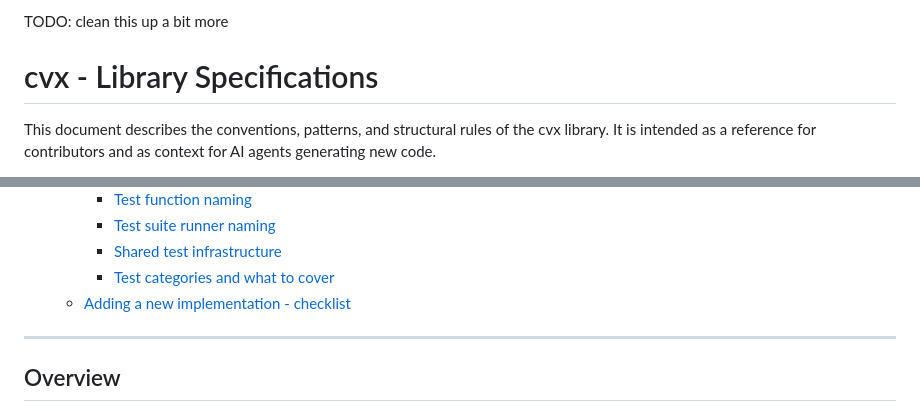
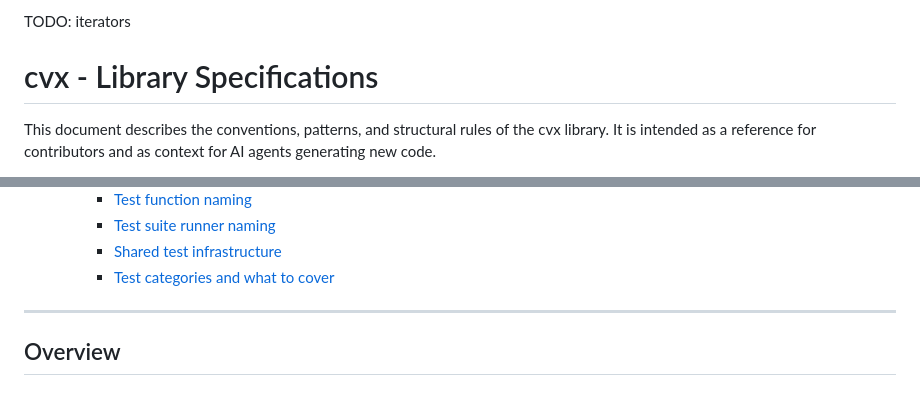
Before and after one commit to LeoVen/cvx, a Markdown page: SPECS.md, 2 parts joined by grey strips. Drawn GitHub-style.

```diff
--- a/SPECS.md
+++ b/SPECS.md
@@ -1,4 +1,4 @@
-TODO: clean this up a bit more
+TODO: iterators
 
 # cvx - Library Specifications
 
@@ -35,7 +35,6 @@ This document describes the conventions, patterns, and structural rules of the c
     - [Test suite runner naming](#test-suite-runner-naming)
     - [Shared test infrastructure](#shared-test-infrastructure)
     - [Test categories and what to cover](#test-categories-and-what-to-cover)
-  - [Adding a new implementation - checklist](#adding-a-new-implementation---checklist)
 
 ---
 
```
Also changed, not shown: other parts of SPECS.md (+16 -56 lines).
